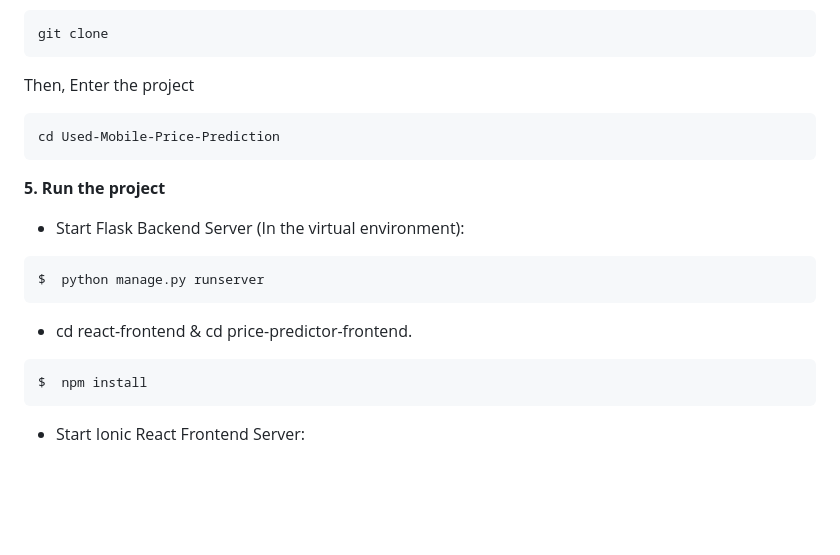
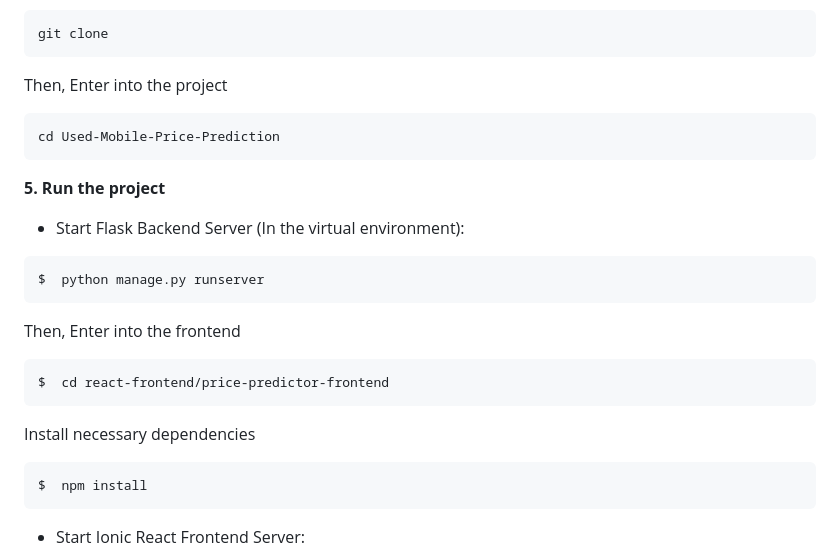
Before and after one commit to Shaun-Dsouza-717/Used-Mobile-Price-Prediction, a Markdown page: README.md, the part around the change. Drawn GitHub-style; blank space fills up the shorter version.

````diff
--- a/README.md
+++ b/README.md
@@ -83,7 +83,7 @@ $  pipenv shell
 git clone
 ```
 
-Then, Enter the project
+Then, Enter into the project
 ```
 cd Used-Mobile-Price-Prediction
 ```
@@ -95,7 +95,12 @@ cd Used-Mobile-Price-Prediction
 $  python manage.py runserver
 ```
 
-* cd react-frontend & cd price-predictor-frontend.
+Then, Enter into the frontend
+```
+$  cd react-frontend/price-predictor-frontend
+```
+
+Install necessary dependencies
 ```
 $  npm install
 ```
````
